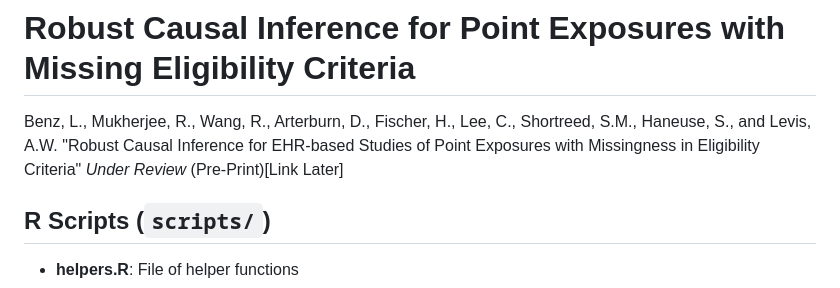
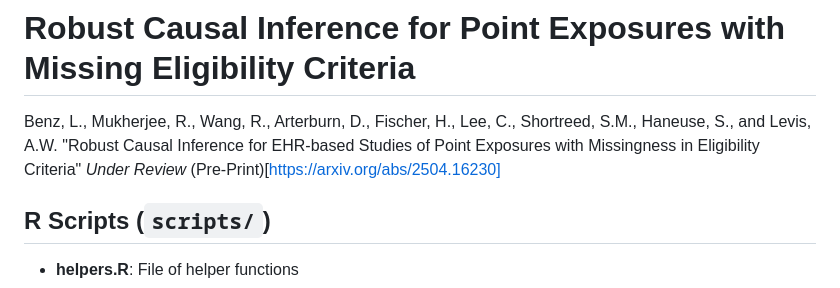
Before and after one commit to lbenz730/semiparametric_missing_elig, a Markdown page: README.md, the part around the change. Rendered like a GitHub page.

```diff
--- a/README.md
+++ b/README.md
@@ -1,7 +1,7 @@
 # Robust Causal Inference for Point Exposures with Missing Eligibility Criteria
 
 
-Benz, L., Mukherjee, R., Wang, R., Arterburn, D., Fischer, H., Lee, C., Shortreed, S.M., Haneuse, S., and Levis, A.W. "Robust Causal Inference for EHR-based Studies of Point Exposures with Missingness in Eligibility Criteria" _Under Review_ (Pre-Print)[Link Later]
+Benz, L., Mukherjee, R., Wang, R., Arterburn, D., Fischer, H., Lee, C., Shortreed, S.M., Haneuse, S., and Levis, A.W. "Robust Causal Inference for EHR-based Studies of Point Exposures with Missingness in Eligibility Criteria" _Under Review_ (Pre-Print)[https://arxiv.org/abs/2504.16230]
 
 
 ## R Scripts (`scripts/`)
```
